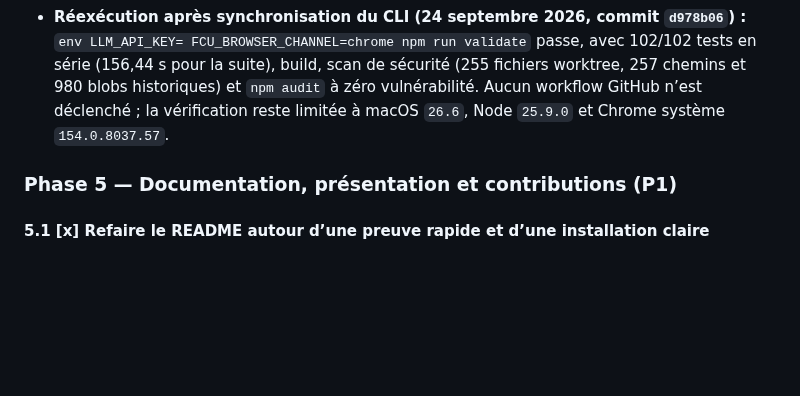
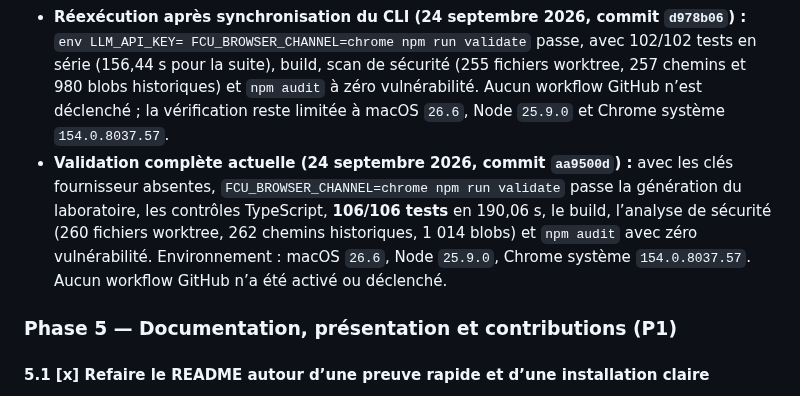
Before and after one commit to OthmaneBlial/FreeComputerUse, a Markdown page: ROADMAP.md, the part around the change. Rendered like a GitHub page; blank space fills up the shorter version.

Commit message:
docs(validation): record current full gate

```diff
--- a/ROADMAP.md
+++ b/ROADMAP.md
@@ -213,6 +213,7 @@ Les priorités indiquent l’ordre de travail : **P0** bloque une release crédi
 - **Dépendances / risques :** releases manuelles nécessitent discipline, archivage de logs et vérification par une seconde personne.
 - **Validé sur checkout propre (24 septembre 2026, commit `1ca1006`) :** `npm ci --offline --no-audit --no-fund` ajoute les dépendances sans télécharger de navigateur. `FCU_BROWSER_CHANNEL=chrome npm run validate` passe ensuite en 157,19 s sur macOS `26.6`, Node `25.9.0` et Chrome système `154.0.8037.57` : génération labo, types, 101/101 tests en série, build, scan de l’historique (248 fichiers du worktree, 250 chemins et 948 blobs historiques uniques) et audit npm avec zéro vulnérabilité. Le rapport transitoire `100/101` dû au `502` est conservé à la tâche 4.1 ; deux suites complètes propres passent après le diagnostic du test. Aucun workflow GitHub n’est présent ou déclenché ; les benchmarks fournisseur restent opt-in et exclus de la porte. La couverture Windows/Linux, Node minimum et autres navigateurs reste ouverte en 4.2.
 - **Réexécution après synchronisation du CLI (24 septembre 2026, commit `d978b06`) :** `env LLM_API_KEY= FCU_BROWSER_CHANNEL=chrome npm run validate` passe, avec 102/102 tests en série (156,44 s pour la suite), build, scan de sécurité (255 fichiers worktree, 257 chemins et 980 blobs historiques) et `npm audit` à zéro vulnérabilité. Aucun workflow GitHub n’est déclenché ; la vérification reste limitée à macOS `26.6`, Node `25.9.0` et Chrome système `154.0.8037.57`.
+- **Validation complète actuelle (24 septembre 2026, commit `aa9500d`) :** avec les clés fournisseur absentes, `FCU_BROWSER_CHANNEL=chrome npm run validate` passe la génération du laboratoire, les contrôles TypeScript, **106/106 tests** en 190,06 s, le build, l’analyse de sécurité (260 fichiers worktree, 262 chemins historiques, 1 014 blobs) et `npm audit` avec zéro vulnérabilité. Environnement : macOS `26.6`, Node `25.9.0`, Chrome système `154.0.8037.57`. Aucun workflow GitHub n’a été activé ou déclenché.
 
 ### Phase 5 — Documentation, présentation et contributions (P1)
 
```
Also changed, not shown: docs/LOCAL_VALIDATION.md (+6 -1 lines).
